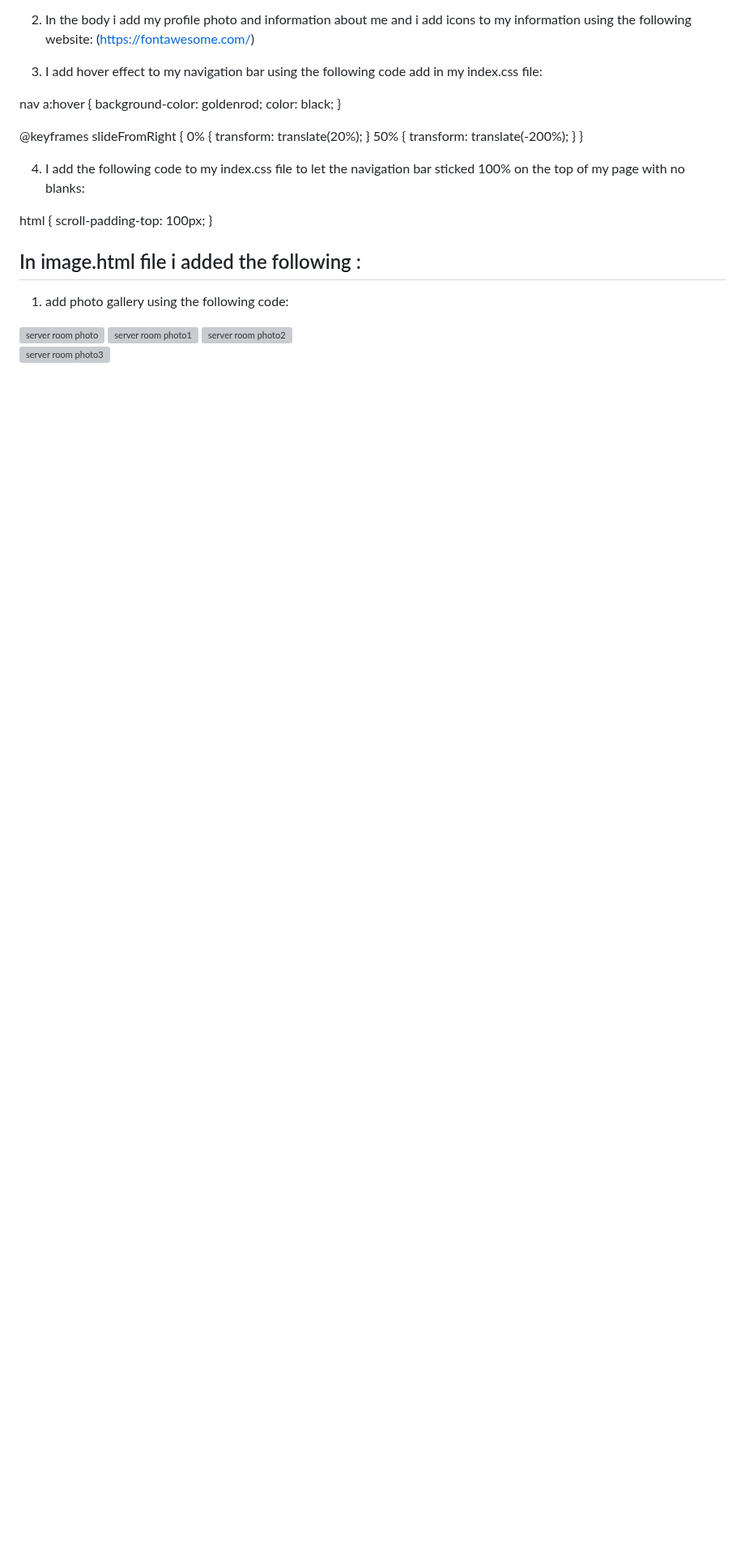
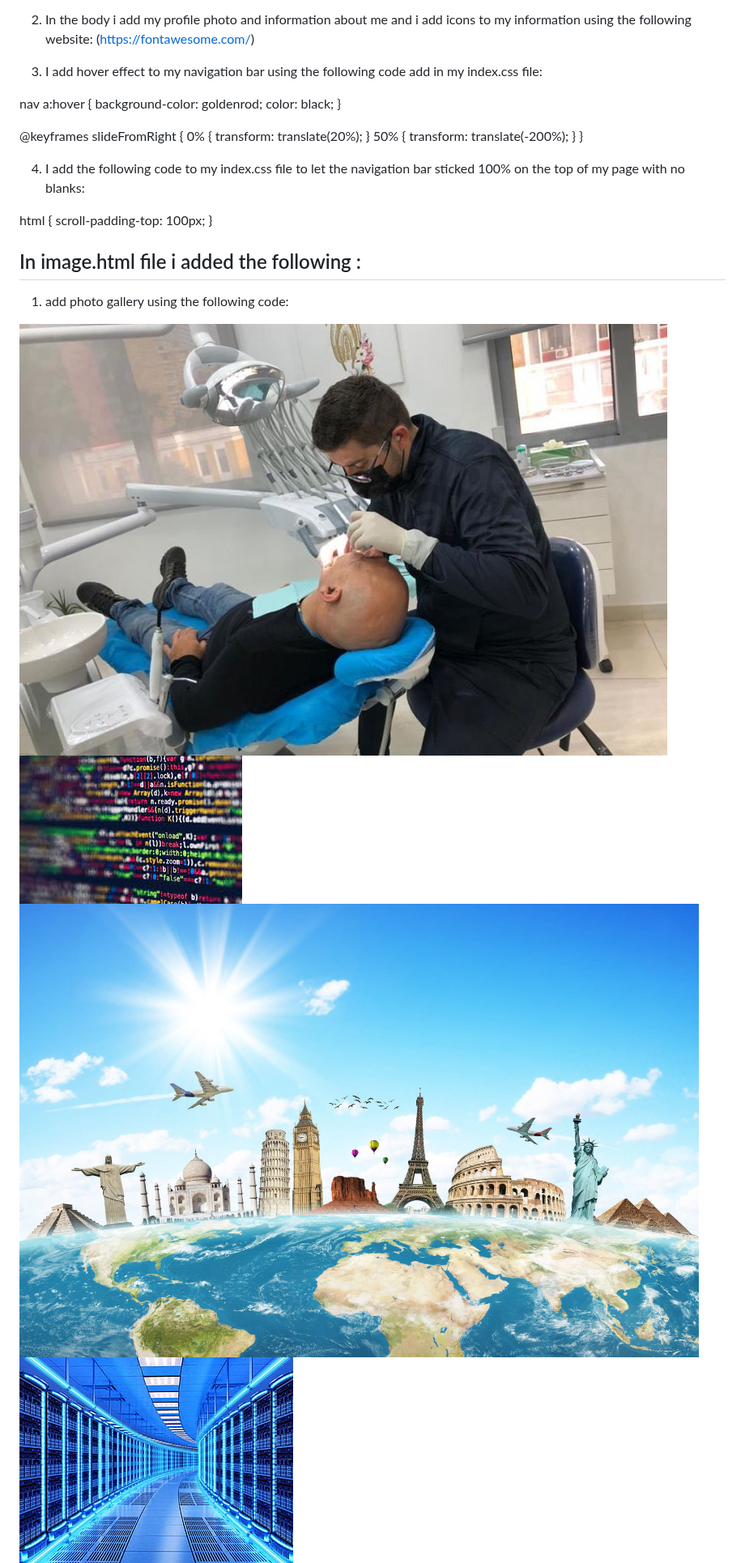
Before and after one commit to MikelBano/professional-project, a Markdown page: README.md, the part around one of its changes. Shown at 81% size. GitHub-like rendering; blank space fills up the shorter version; grey boxes are pictures that could not be loaded.

```diff
--- a/README.md
+++ b/README.md
@@ -59,10 +59,10 @@ scroll-padding-top: 100px;
 
 <section id="gallery">
            <div>
-              <img src="./img/gallery/server.jpg" alt="server room photo" />
-              <img src="./img/gallery/server1.jpg" alt="server room photo1" />
-              <img src="./img/gallery/server2.jpg" alt="server room photo2" />
-           </div>
-           <div>
-            <img src="./img//gallery/server3.jpg" alt="server room photo3" />
+            <img src="./img/gallery/m1.jpg" alt="server room photo" />
+            <img src="./img/gallery/m2.jpeg" alt="server room photo1" />
+            <img src="./img/gallery/m3.jpg" alt="server room photo2" />
+          </div>
+          <div>
+            <img src="./img//gallery/m4.jpg" alt="server room photo3" />
             <div class="placeHolderDiv"></div>
```
Also changed, not shown: other parts of README.md (+6 -10 lines).
